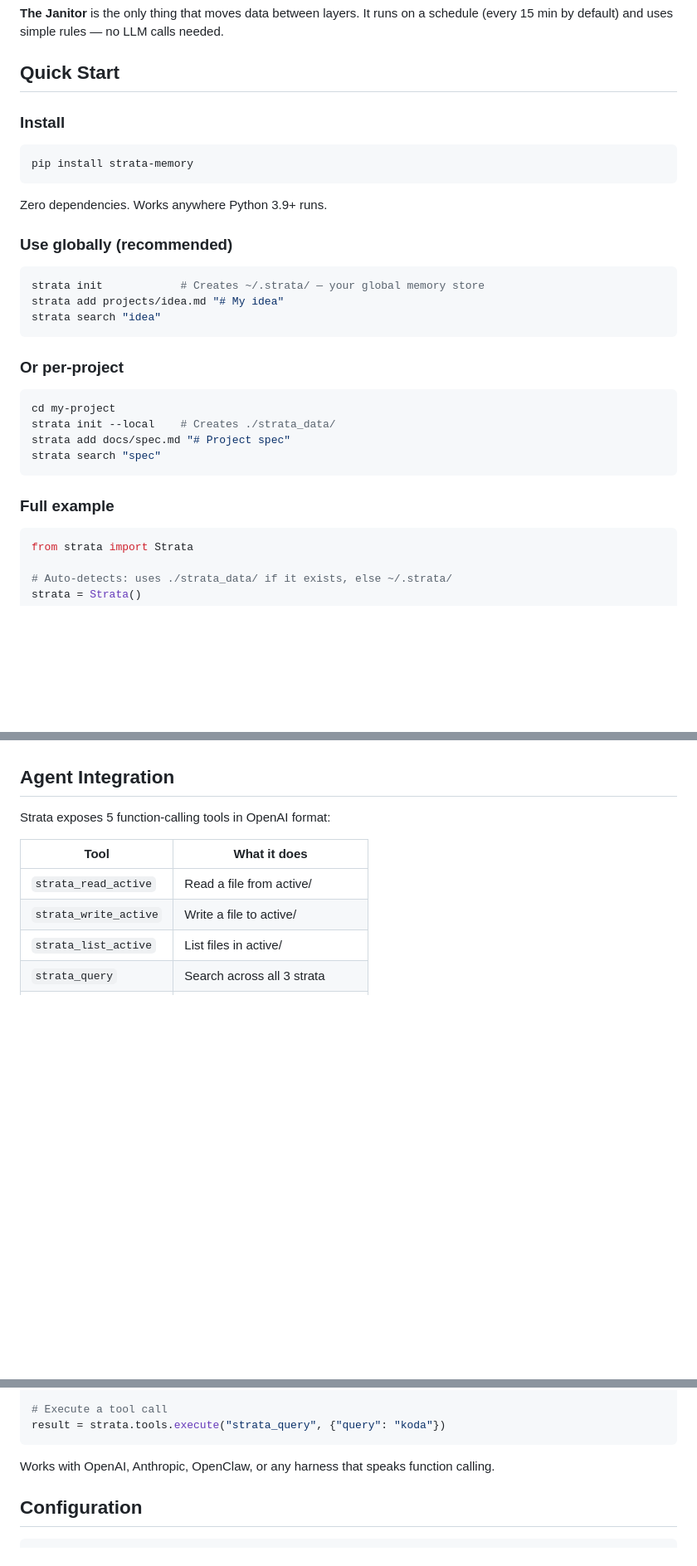
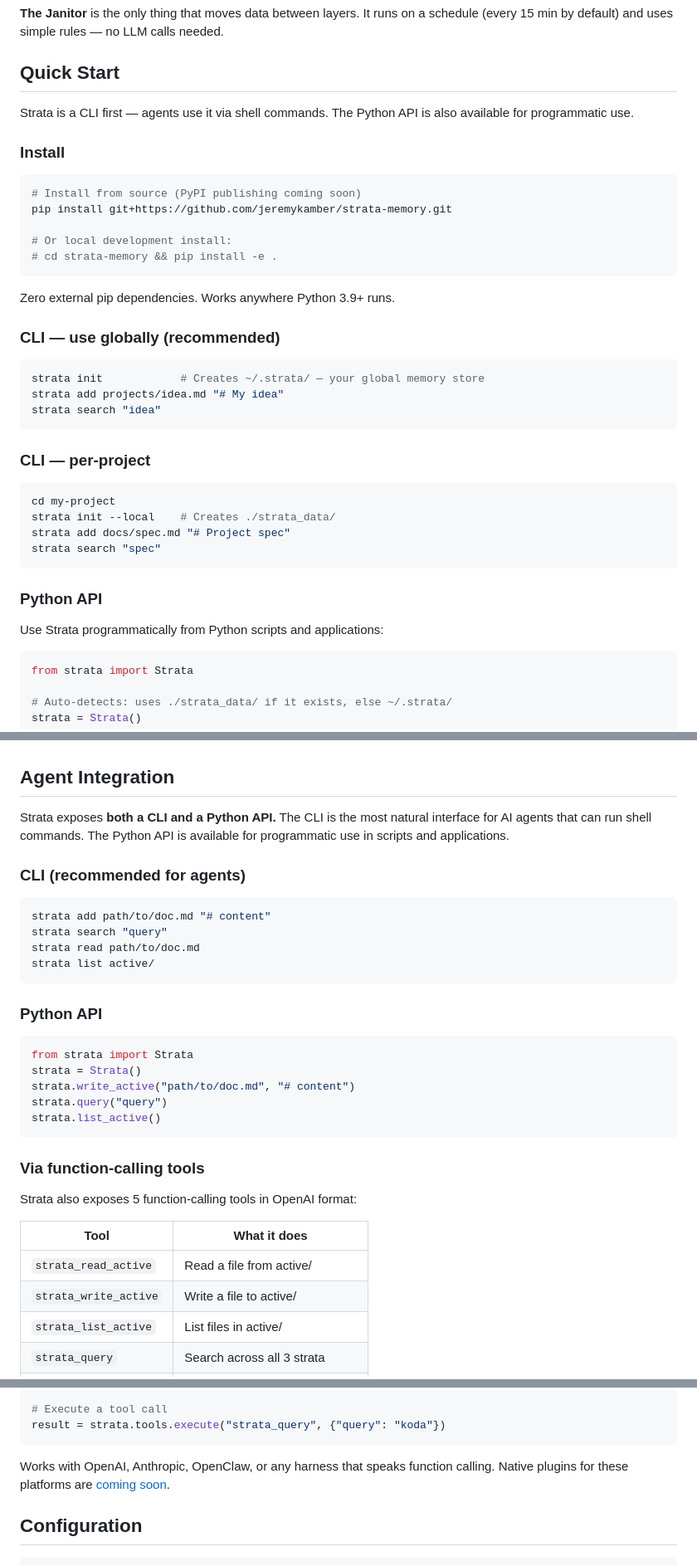
Before and after one commit to jeremykamber/strata-memory, a Markdown page: README.md, 3 parts joined by grey strips. Shown at 83% size. GitHub-like rendering; blank space fills up the shorter version.

````diff
--- a/README.md
+++ b/README.md
@@ -60,15 +73,21 @@ Three insights make this work:
 
 ## Quick Start
 
+Strata is a CLI first — agents use it via shell commands. The Python API is also available for programmatic use.
+
 ### Install
 
 ```bash
-pip install strata-memory
+# Install from source (PyPI publishing coming soon)
+pip install git+https://github.com/jeremykamber/strata-memory.git
+
+# Or local development install:
+# cd strata-memory && pip install -e .
 ```
 
-Zero dependencies. Works anywhere Python 3.9+ runs.
+Zero external pip dependencies. Works anywhere Python 3.9+ runs.
 
-### Use globally (recommended)
+### CLI — use globally (recommended)
 
 ```bash
 strata init            # Creates ~/.strata/ — your global memory store
@@ -76,7 +95,7 @@ strata add projects/idea.md "# My idea"
 strata search "idea"
 ```
 
-### Or per-project
+### CLI — per-project
 
 ```bash
 cd my-project
@@ -85,7 +104,9 @@ strata add docs/spec.md "# Project spec"
 strata search "spec"
 ```
 
-### Full example
+### Python API
+
+Use Strata programmatically from Python scripts and applications:
 
 ```python
 from strata import Strata
@@ -223,7 +272,30 @@ When you search and don't find anything in active or cooled, Strata hits the Sha
 
 ## Agent Integration
 
-Strata exposes 5 function-calling tools in OpenAI format:
+Strata exposes **both a CLI and a Python API.** The CLI is the most natural interface for AI agents that can run shell commands. The Python API is available for programmatic use in scripts and applications.
+
+### CLI (recommended for agents)
+
+```bash
+strata add path/to/doc.md "# content"
+strata search "query"
+strata read path/to/doc.md
+strata list active/
+```
+
+### Python API
+
+```python
+from strata import Strata
+strata = Strata()
+strata.write_active("path/to/doc.md", "# content")
+strata.query("query")
+strata.list_active()
+```
+
+### Via function-calling tools
+
+Strata also exposes 5 function-calling tools in OpenAI format:
 
 | Tool | What it does |
 |------|-------------|
@@ -241,7 +313,7 @@ tools = strata.tools.all_schemas()
 result = strata.tools.execute("strata_query", {"query": "koda"})
 ```
 
-Works with OpenAI, Anthropic, OpenClaw, or any harness that speaks function calling.
+Works with OpenAI, Anthropic, OpenClaw, or any harness that speaks function calling. Native plugins for these platforms are [coming soon](#upcoming--agent-plugins).
 
 ## Configuration
 
````
Also changed, not shown: other parts of README.md (+50 -23 lines), MANIFESTO.md (+3 -5 lines).
